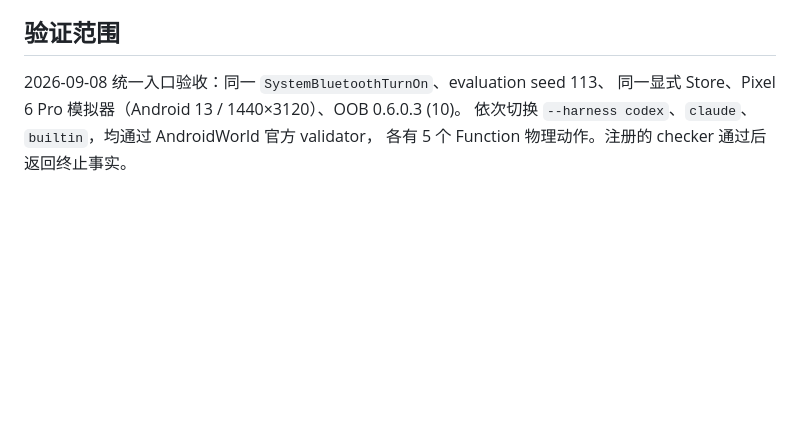
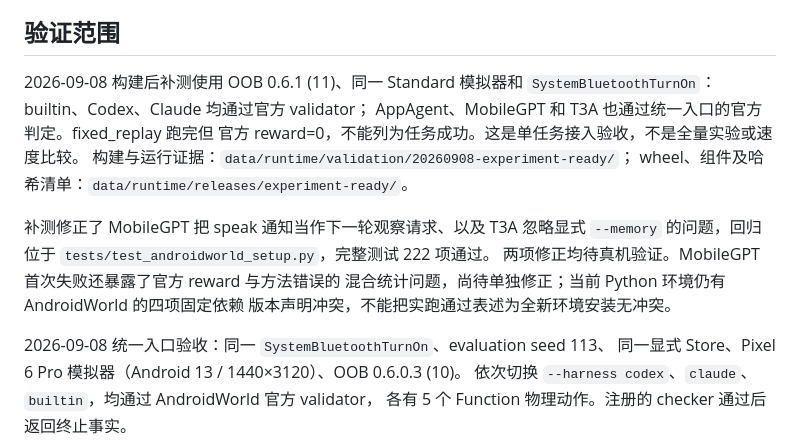
Before and after one commit to wuzw21/omniflow-exp, a Markdown page: docs/HARNESS_MCP.md, the part around the change. Drawn GitHub-style; blank space fills up the shorter version.

Commit message:
Record rebuilt experiment and external harness acceptance

```diff
--- a/docs/HARNESS_MCP.md
+++ b/docs/HARNESS_MCP.md
@@ -159,6 +159,19 @@ fallback 能力。两工具服务仍可召回与执行 Function；失败后交
 
 ## 验证范围
 
+2026-09-08 构建后补测使用 OOB 0.6.1 (11)、同一 Standard 模拟器和
+`SystemBluetoothTurnOn`：builtin、Codex、Claude 均通过官方 validator；
+AppAgent、MobileGPT 和 T3A 也通过统一入口的官方判定。fixed_replay 跑完但
+官方 reward=0，不能列为任务成功。这是单任务接入验收，不是全量实验或速度比较。
+构建与运行证据：`data/runtime/validation/20260908-experiment-ready/`；
+wheel、组件及哈希清单：`data/runtime/releases/experiment-ready/`。
+
+补测修正了 MobileGPT 把 speak 通知当作下一轮观察请求、以及 T3A 忽略显式
+`--memory` 的问题，回归位于 `tests/test_androidworld_setup.py`，完整测试 222 项通过。
+两项修正均待真机验证。MobileGPT 首次失败还暴露了官方 reward 与方法错误的
+混合统计问题，尚待单独修正；当前 Python 环境仍有 AndroidWorld 的四项固定依赖
+版本声明冲突，不能把实跑通过表述为全新环境安装无冲突。
+
 2026-09-08 统一入口验收：同一 `SystemBluetoothTurnOn`、evaluation seed 113、
 同一显式 Store、Pixel 6 Pro 模拟器（Android 13 / 1440×3120）、OOB 0.6.0.3 (10)。
 依次切换 `--harness codex`、`claude`、`builtin`，均通过 AndroidWorld 官方 validator，
```
